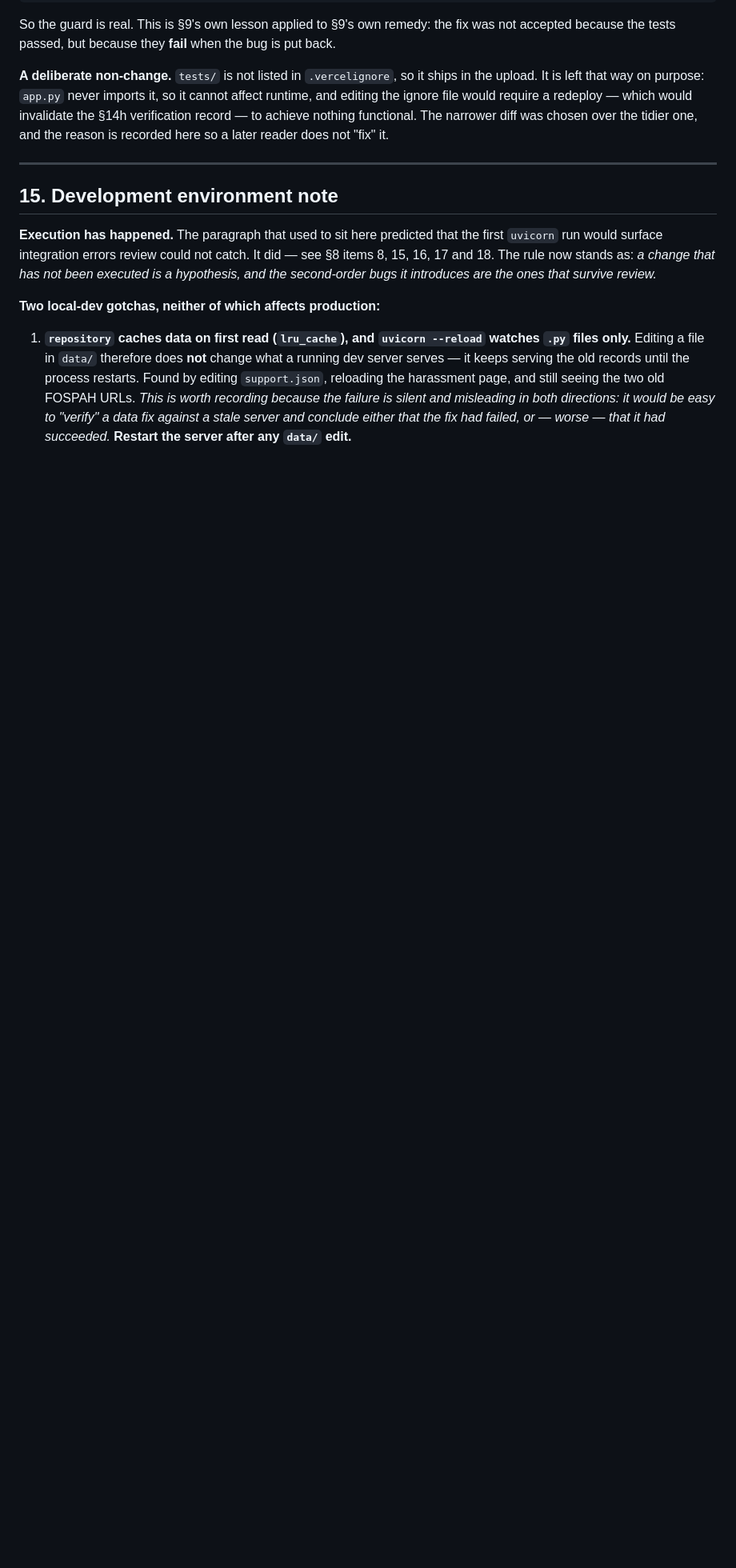
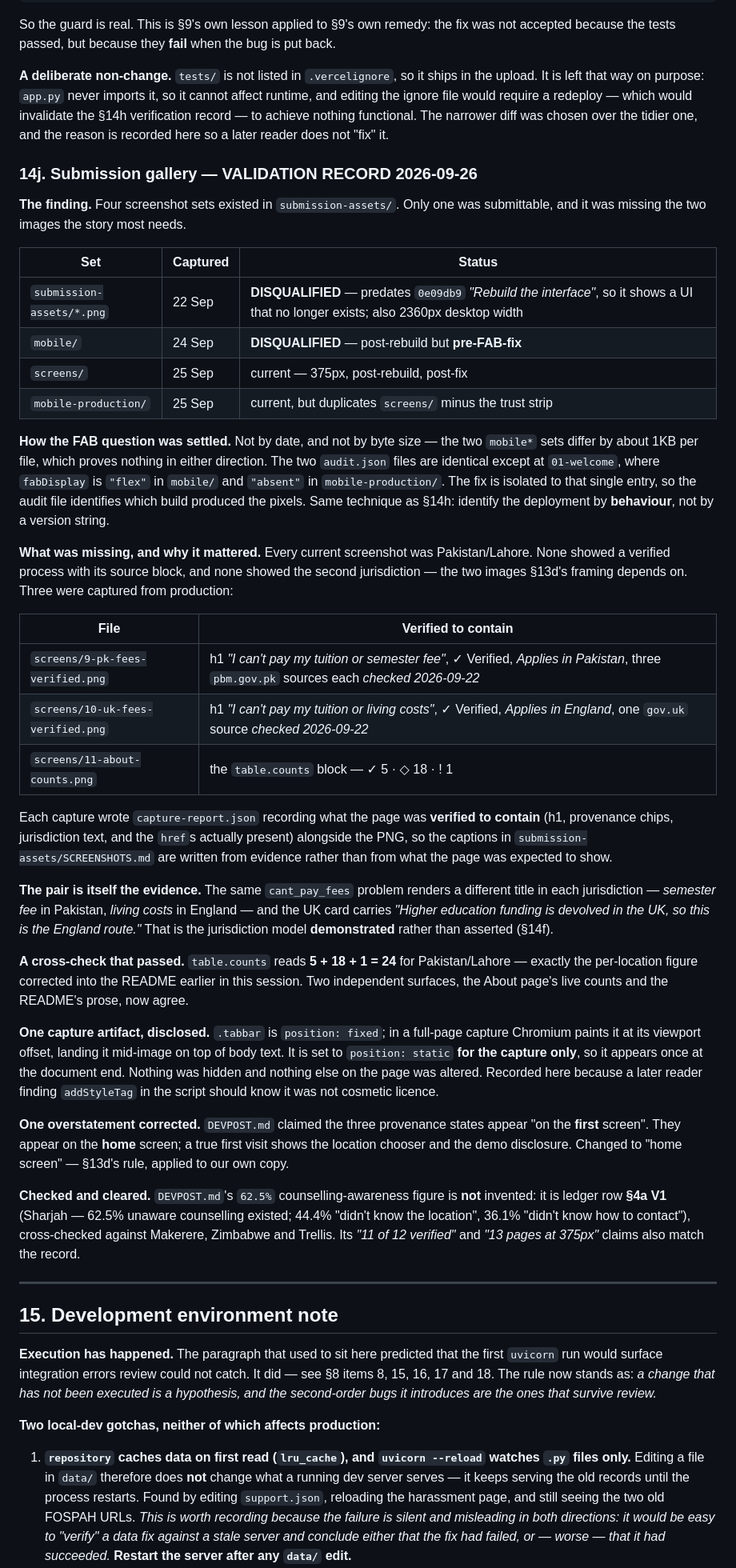
Before and after one commit to akaheem/Mira, a Markdown page: PROJECT_TRACKER.md, the part around the change. Shown at 80% size. Drawn GitHub-style; blank space fills up the shorter version.

Commit message:
Disqualify three screenshot sets, and capture the two the story was missing
The 22 Sep set predates the interface rebuild and the 24 Sep set predates the FAB fix, so neither shows the product that is live. Which set came from which build was settled from audit.json rather than from file dates or sizes.

Every current screenshot was Pakistan/Lahore, so the gallery had no verified card with its source block and nothing from the second jurisdiction. Three captures from production fill that, each recording what the page was verified to contain.

```diff
--- a/PROJECT_TRACKER.md
+++ b/PROJECT_TRACKER.md
@@ -1574,6 +1574,66 @@ runtime, and editing the ignore file would require a redeploy — which would in
 §14h verification record — to achieve nothing functional. The narrower diff was chosen over
 the tidier one, and the reason is recorded here so a later reader does not "fix" it.
 
+### 14j. Submission gallery — **VALIDATION RECORD 2026-09-26**
+
+**The finding.** Four screenshot sets existed in `submission-assets/`. Only one was
+submittable, and it was missing the two images the story most needs.
+
+| Set | Captured | Status |
+|---|---|---|
+| `submission-assets/*.png` | 22 Sep | **DISQUALIFIED** — predates `0e09db9` *"Rebuild the interface"*, so it shows a UI that no longer exists; also 2360px desktop width |
+| `mobile/` | 24 Sep | **DISQUALIFIED** — post-rebuild but **pre-FAB-fix** |
+| `screens/` | 25 Sep | current — 375px, post-rebuild, post-fix |
+| `mobile-production/` | 25 Sep | current, but duplicates `screens/` minus the trust strip |
+
+**How the FAB question was settled.** Not by date, and not by byte size — the two `mobile*`
+sets differ by about 1KB per file, which proves nothing in either direction. The two
+`audit.json` files are identical except at `01-welcome`, where `fabDisplay` is `"flex"` in
+`mobile/` and `"absent"` in `mobile-production/`. The fix is isolated to that single entry, so
+the audit file identifies which build produced the pixels. Same technique as §14h: identify
+the deployment by **behaviour**, not by a version string.
+
+**What was missing, and why it mattered.** Every current screenshot was Pakistan/Lahore. None
+showed a verified process with its source block, and none showed the second jurisdiction —
+the two images §13d's framing depends on. Three were captured from production:
+
+| File | Verified to contain |
+|---|---|
+| `screens/9-pk-fees-verified.png` | h1 *"I can't pay my tuition or semester fee"*, ✓ Verified, *Applies in Pakistan*, three `pbm.gov.pk` sources each *checked 2026-09-22* |
+| `screens/10-uk-fees-verified.png` | h1 *"I can't pay my tuition or living costs"*, ✓ Verified, *Applies in England*, one `gov.uk` source *checked 2026-09-22* |
+| `screens/11-about-counts.png` | the `table.counts` block — ✓ 5 · ◇ 18 · ! 1 |
+
+Each capture wrote `capture-report.json` recording what the page was **verified to contain**
+(h1, provenance chips, jurisdiction text, and the `href`s actually present) alongside the PNG,
+so the captions in `submission-assets/SCREENSHOTS.md` are written from evidence rather than
+from what the page was expected to show.
+
+**The pair is itself the evidence.** The same `cant_pay_fees` problem renders a different
+title in each jurisdiction — *semester fee* in Pakistan, *living costs* in England — and the
+UK card carries *"Higher education funding is devolved in the UK, so this is the England
+route."* That is the jurisdiction model **demonstrated** rather than asserted (§14f).
+
+**A cross-check that passed.** `table.counts` reads **5 + 18 + 1 = 24** for Pakistan/Lahore —
+exactly the per-location figure corrected into the README earlier in this session. Two
+independent surfaces, the About page's live counts and the README's prose, now agree.
+
+**One capture artifact, disclosed.** `.tabbar` is `position: fixed`; in a full-page capture
+Chromium paints it at its viewport offset, landing it mid-image on top of body text. It is set
+to `position: static` **for the capture only**, so it appears once at the document end.
+Nothing was hidden and nothing else on the page was altered. Recorded here because a later
+reader finding `addStyleTag` in the script should know it was not cosmetic licence.
+
+**One overstatement corrected.** `DEVPOST.md` claimed the three provenance states appear "on
+the **first** screen". They appear on the **home** screen; a true first visit shows the
+location chooser and the demo disclosure. Changed to "home screen" — §13d's rule, applied to
+our own copy.
+
+**Checked and cleared.** `DEVPOST.md`'s `62.5%` counselling-awareness figure is **not**
+invented: it is ledger row **§4a V1** (Sharjah — 62.5% unaware counselling existed; 44.4%
+"didn't know the location", 36.1% "didn't know how to contact"), cross-checked against
+Makerere, Zimbabwe and Trellis. Its *"11 of 12 verified"* and *"13 pages at 375px"* claims
+also match the record.
+
 ---
 
 ## 15. Development environment note
```
